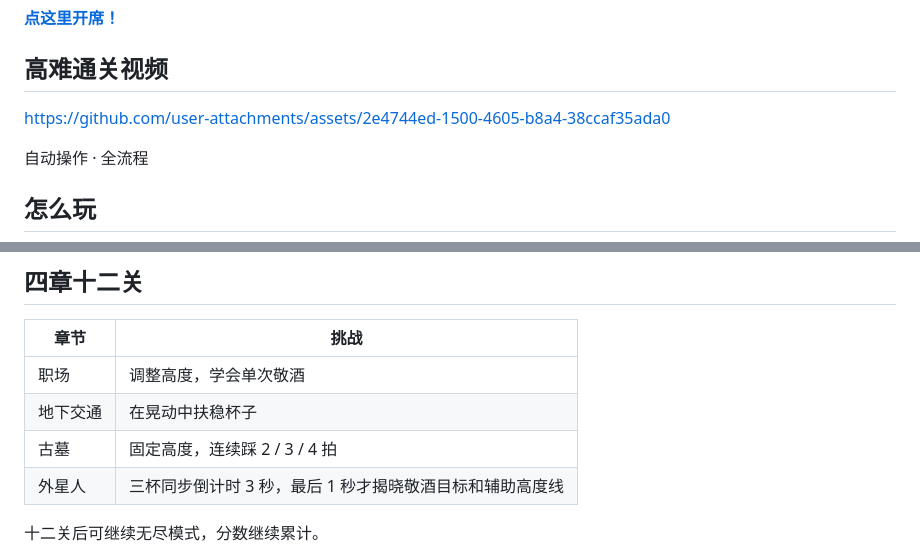
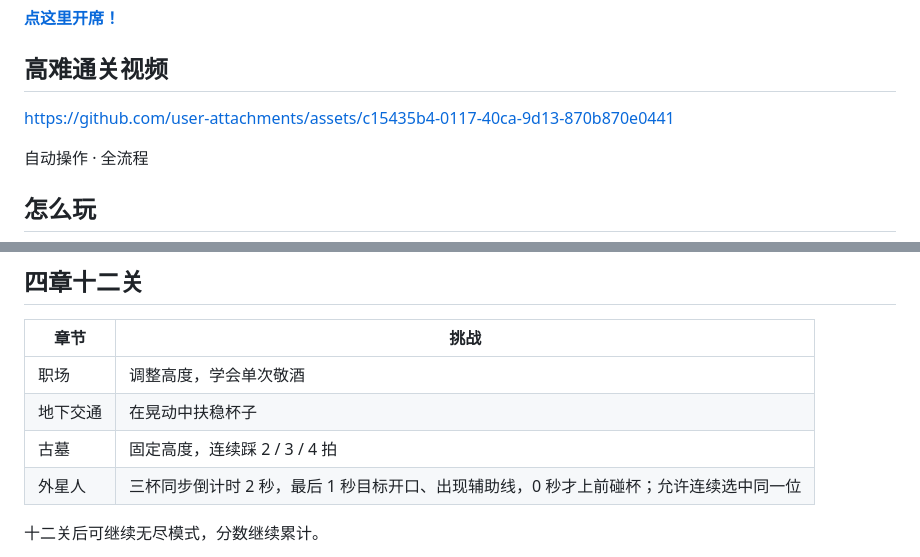
Before and after one commit to CLaSLoVe/Toast-Lower, a Markdown page: README.zh-CN.md, 2 parts joined by grey strips. Rendered like a GitHub page.

```diff
--- a/README.zh-CN.md
+++ b/README.zh-CN.md
@@ -6,7 +6,7 @@
 
 ## 高难通关视频
 
-https://github.com/user-attachments/assets/2e4744ed-1500-4605-b8a4-38ccaf35ada0
+https://github.com/user-attachments/assets/c15435b4-0117-40ca-9d13-870b870e0441
 
 自动操作 · 全流程
 
@@ -32,7 +32,7 @@ https://github.com/user-attachments/assets/2e4744ed-1500-4605-b8a4-38ccaf35ada0
 | 职场 | 调整高度，学会单次敬酒 |
 | 地下交通 | 在晃动中扶稳杯子 |
 | 古墓 | 固定高度，连续踩 2 / 3 / 4 拍 |
-| 外星人 | 三杯同步倒计时 3 秒，最后 1 秒才揭晓敬酒目标和辅助高度线 |
+| 外星人 | 三杯同步倒计时 2 秒，最后 1 秒目标开口、出现辅助线，0 秒才上前碰杯；允许连续选中同一位 |
 
 十二关后可继续无尽模式，分数继续累计。
 
```
Also changed, not shown: README.md (+2 -2 lines), docs/media/hard-clear.jpg, 6 other files.
